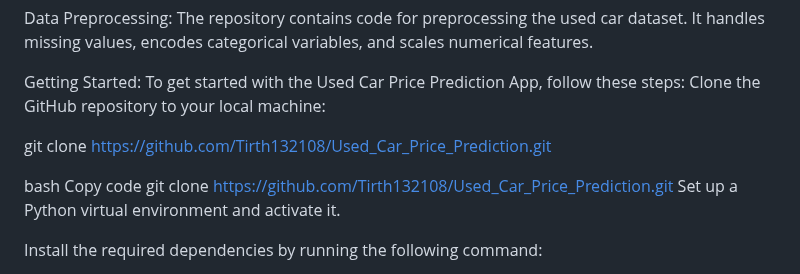
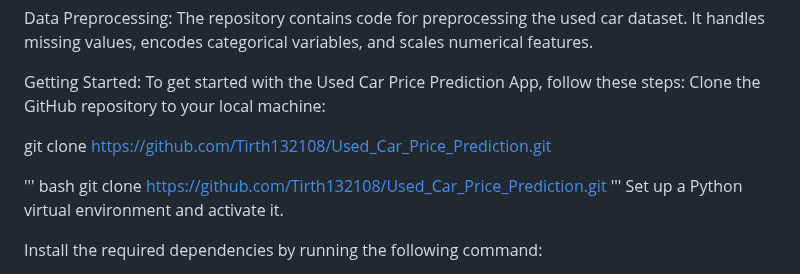
Before and after one commit to Tirth132108/Used-car-price-prediction, a Markdown page: README.md, the part around the change. Rendered like a GitHub page.

```diff
--- a/README.md
+++ b/README.md
@@ -17,9 +17,10 @@ Clone the GitHub repository to your local machine:
 git clone https://github.com/Tirth132108/Used_Car_Price_Prediction.git
 
 
+'''
 bash
-Copy code
 git clone https://github.com/Tirth132108/Used_Car_Price_Prediction.git
+'''
 Set up a Python virtual environment and activate it.
 
 Install the required dependencies by running the following command:
```
